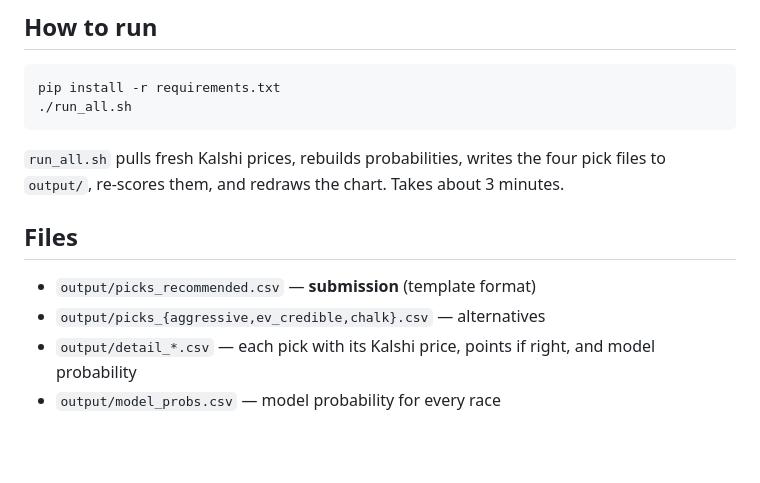
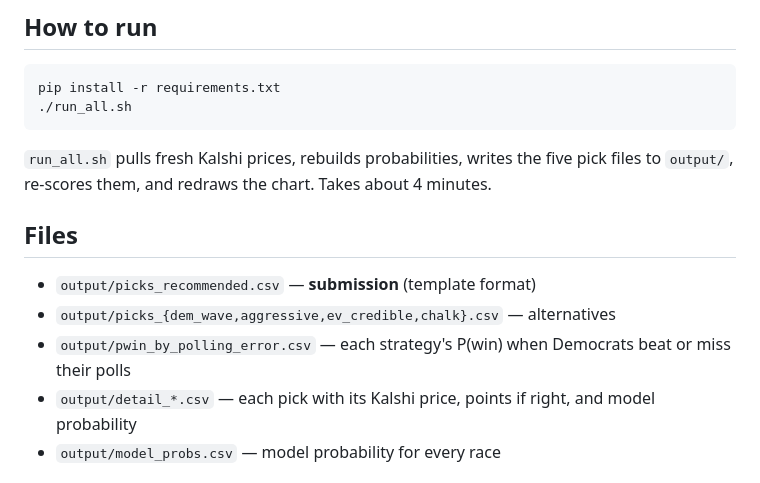
Before and after one commit to rosenfeldb/model-citizens-2026, a Markdown page: README.md, the part around one of its changes. GitHub-like rendering; blank space fills up the shorter version.

````diff
--- a/README.md
+++ b/README.md
@@ -116,12 +138,13 @@ pip install -r requirements.txt
 ./run_all.sh
 ```
 
-`run_all.sh` pulls fresh Kalshi prices, rebuilds probabilities, writes the four pick files to `output/`,
-re-scores them, and redraws the chart. Takes about 3 minutes.
+`run_all.sh` pulls fresh Kalshi prices, rebuilds probabilities, writes the five pick files to `output/`,
+re-scores them, and redraws the chart. Takes about 4 minutes.
 
 ## Files
 - `output/picks_recommended.csv` — **submission** (template format)
-- `output/picks_{aggressive,ev_credible,chalk}.csv` — alternatives
+- `output/picks_{dem_wave,aggressive,ev_credible,chalk}.csv` — alternatives
+- `output/pwin_by_polling_error.csv` — each strategy's P(win) when Democrats beat or miss their polls
 - `output/detail_*.csv` — each pick with its Kalshi price, points if right, and model probability
 - `output/model_probs.csv` — model probability for every race
 
````
Also changed, not shown: other parts of README.md (+22 -0 lines), output/strategy_chart.png, 7 other files.
